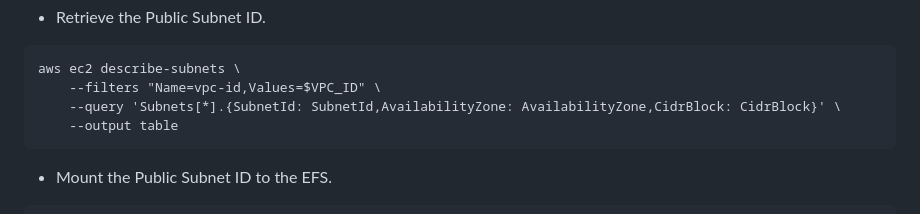
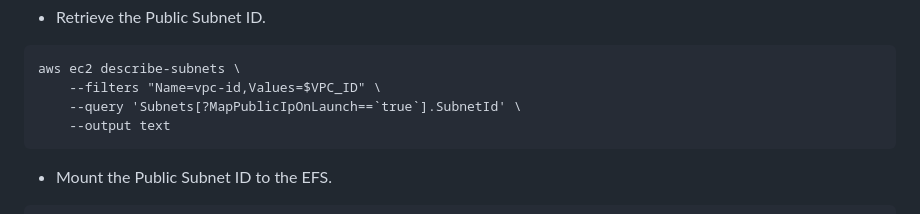
Before and after one commit to soravkumarsharma/Blood-Bank-Management-System, a Markdown page: README.md, the part around the change. GitHub-like rendering.

Commit message:
Revert "Update README.md"
This reverts commit 9829441dcec580ac99ba8a2aeb6061aa6f0b8b3b.

````diff
--- a/README.md
+++ b/README.md
@@ -234,8 +234,8 @@ FS_ID=$(aws efs create-file-system \
 ```
 aws ec2 describe-subnets \
     --filters "Name=vpc-id,Values=$VPC_ID" \
-    --query 'Subnets[*].{SubnetId: SubnetId,AvailabilityZone: AvailabilityZone,CidrBlock: CidrBlock}' \
-    --output table
+    --query 'Subnets[?MapPublicIpOnLaunch==`true`].SubnetId' \
+    --output text
 ```
 - Mount the Public Subnet ID to the EFS.
 ```
````
